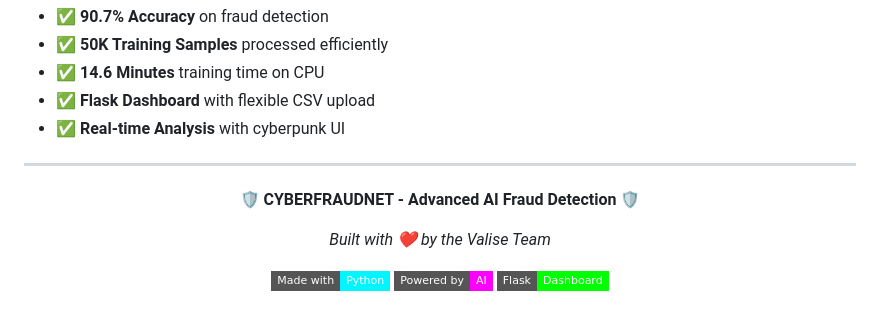
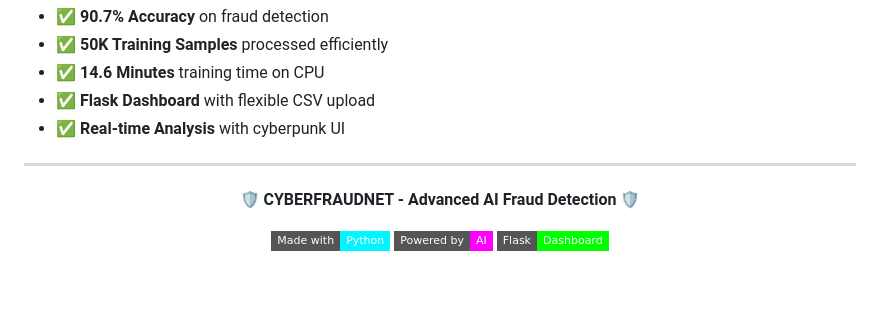
Before and after one commit to Valise-team-8/CyberFraudNet, a Markdown page: README.md, the part around the change. GitHub-like rendering; badges without logos; blank space fills up the shorter version.

```diff
--- a/README.md
+++ b/README.md
@@ -483,7 +483,6 @@ python launch_flask_dashboard.py
 
 **🛡️ CYBERFRAUDNET - Advanced AI Fraud Detection 🛡️**
 
-*Built with ❤️ by the Valise Team*
 
 ![Made with Python](https://img.shields.io/badge/Made%20with-Python-00f5ff?style=flat-square&logo=python&logoColor=white)
 ![Powered by AI](https://img.shields.io/badge/Powered%20by-AI-ff00ff?style=flat-square&logo=brain&logoColor=white)
```
